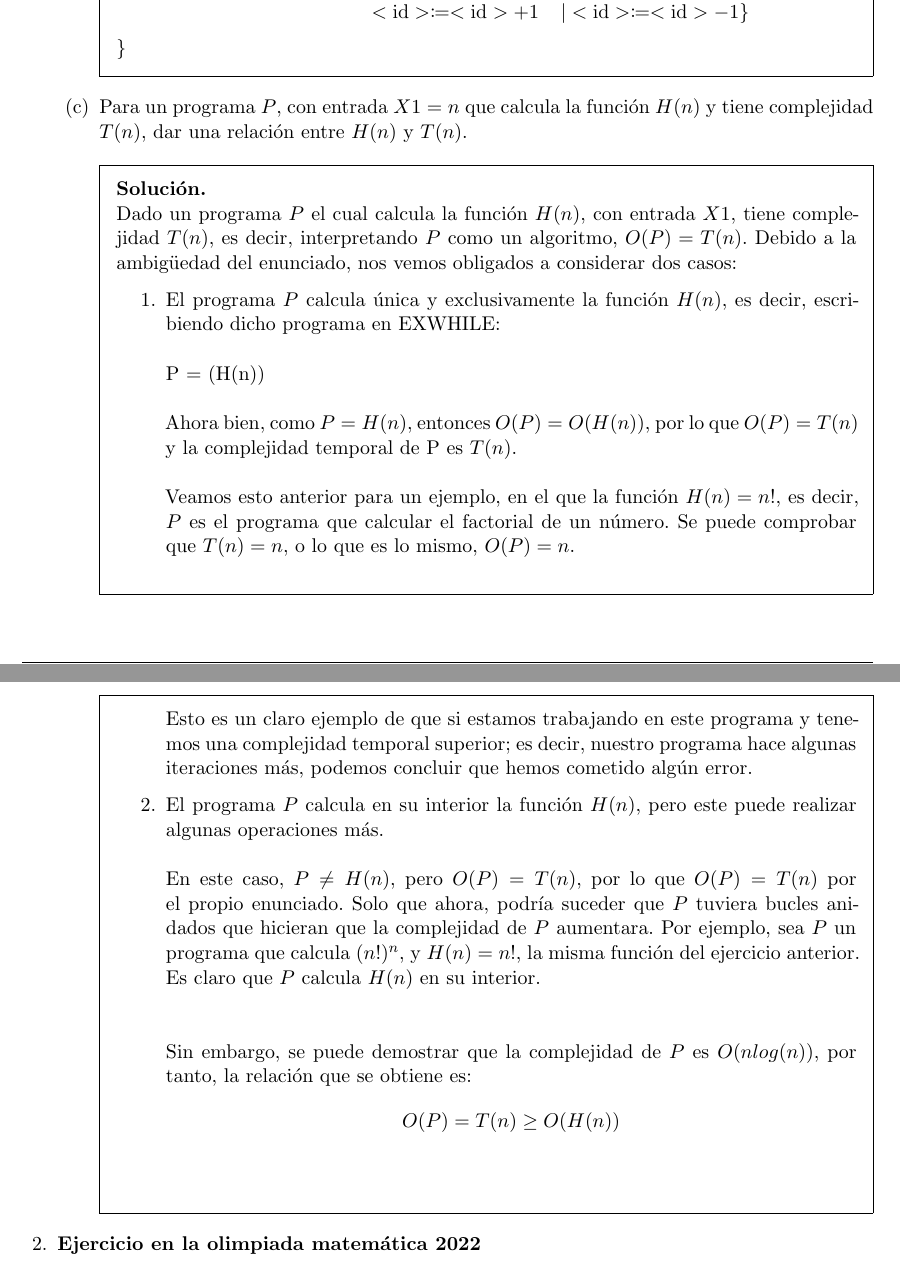
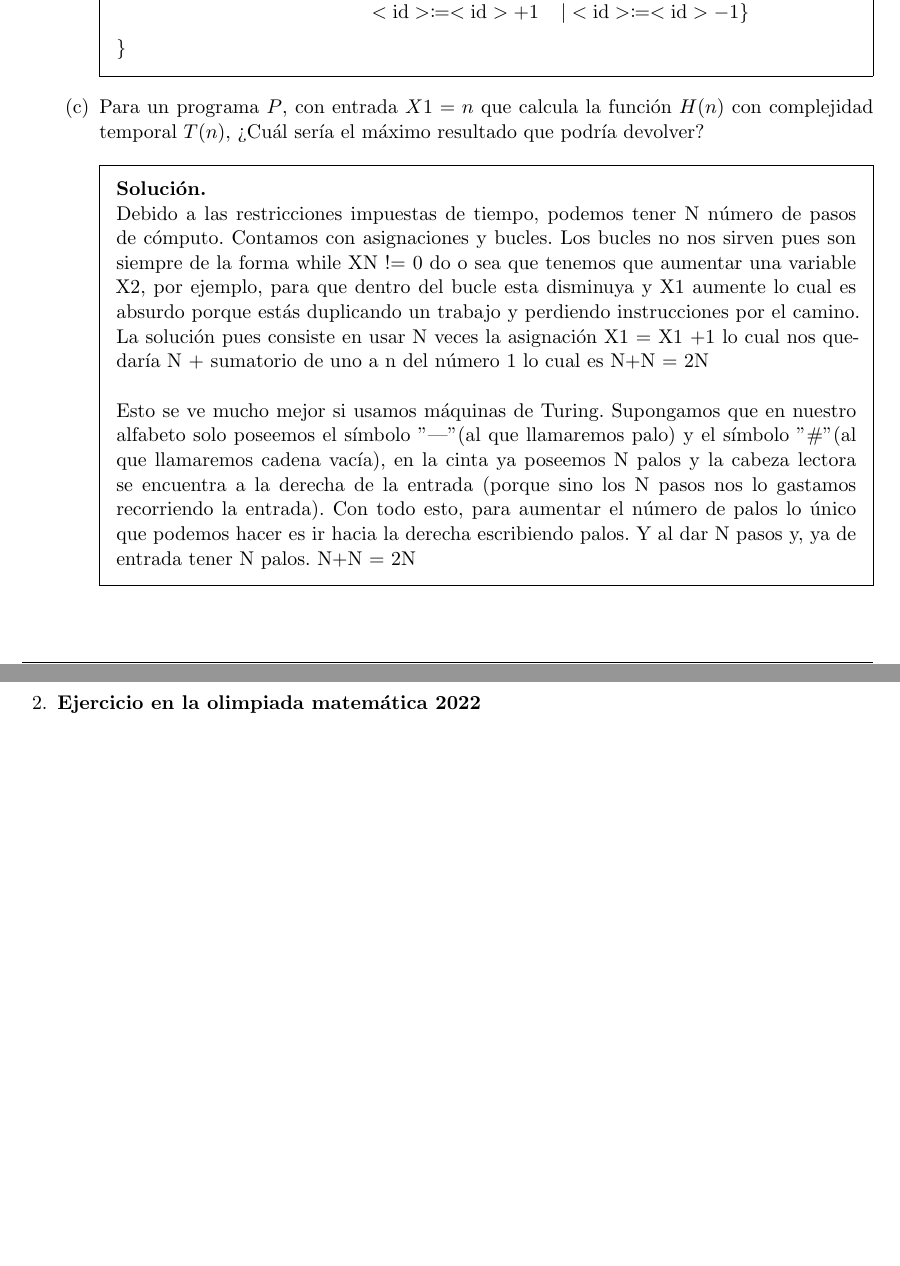
Before and after one commit to juanmagdev/AyC-Grupo-A1-04, a LaTeX problem sheet (Ejercicios_Iniciales/ejercicios_iniciales.tex): two parts of pages 2 and 3 of 4, joined at a grey line, cut so that both start at the same text, the shorter picture padded with empty space. Compiled offline with pdfLaTeX.

Commit message:
Update ejercicios_iniciales.tex

```diff
--- a/Ejercicios_Iniciales/ejercicios_iniciales.tex
+++ b/Ejercicios_Iniciales/ejercicios_iniciales.tex
@@ -171,39 +171,17 @@
 
         \end{solution}
 
-        \part Para un programa $P$, con entrada $X1=n$ que calcula la función $H(n)$ y tiene complejidad
-$T(n)$, dar una relación entre $H(n)$ y $T(n)$.
+        \part Para un programa $P$, con entrada $X1=n$ que calcula la función $H(n)$ con complejidad temporal
+$T(n)$, ¿Cuál sería el máximo resultado que podría devolver?
         \begin{solution}
             \\
-            Dado un programa $P$ el cual calcula la función $H(n)$, con entrada $X1$, tiene complejidad $T(n)$, es decir, interpretando $P$ como un algoritmo, $O(P)=T(n)$. Debido a la ambigüedad del enunciado, nos vemos obligados a considerar dos casos:
-            \begin{enumerate}
-                \item El programa $P$ calcula única y exclusivamente la función $H(n)$, es decir, escribiendo dicho programa en EXWHILE:
-                \\
-                \\
-                P = (H(n))
-                \\
-                \\
-                Ahora bien, como $P = H(n)$, entonces $O(P) = O(H(n))$, por lo que $O(P) = T(n)$ y la complejidad temporal de P es $T(n)$.
-                \\
-                \\
-                Veamos esto anterior para un ejemplo, en el que la función $H(n) = n!$, es decir, $P$ es el programa que calcular el factorial de un número. Se puede comprobar que $T(n) = n$, o lo que es lo mismo, $O(P) = n$.
-                \\
-                \\
-                Esto es un claro ejemplo de que si estamos trabajando en este programa y tenemos una complejidad temporal superior; es decir, nuestro programa hace algunas iteraciones más, podemos concluir que hemos cometido algún error.
+            Debido a las restricciones impuestas de tiempo, podemos tener N número de pasos de cómputo.
+            Contamos con asignaciones y bucles. Los bucles no nos sirven pues son siempre de la forma while XN != 0 do o sea  que tenemos que aumentar una variable X2, por ejemplo, para que dentro del bucle esta disminuya y X1 aumente lo cual es absurdo porque estás duplicando un trabajo y perdiendo instrucciones por el camino. La solución pues consiste en usar N veces la asignación X1 = X1 +1 lo cual nos quedaría N + sumatorio de uno a n del número 1 lo cual es N+N = 2N
+            \\
+            \\
+            Esto se ve mucho mejor si usamos máquinas de Turing. Supongamos que en nuestro alfabeto solo poseemos el símbolo "|" (al que llamaremos palo) y el símbolo "\#" (al que llamaremos cadena vacía), en la cinta ya poseemos N palos y la cabeza lectora se encuentra a la derecha de la entrada (porque sino los N pasos nos lo gastamos recorriendo la entrada). Con todo esto, para aumentar el número de palos lo único que podemos hacer es ir hacia la derecha escribiendo palos. Y al dar N pasos y, ya de entrada tener N palos. N+N = 2N
 
-                \item El programa $P$ calcula en su interior la función $H(n)$, pero este puede realizar algunas operaciones más.
-                \\
-                \\
-                En este caso, $P \neq H(n)$, pero $O(P) = T(n)$, por lo que $O(P) = T(n)$ por el propio enunciado. Solo que ahora, podría suceder que $P$ tuviera bucles anidados que hicieran que la complejidad de $P$ aumentara. Por ejemplo, sea $P$ un programa que calcula $(n!)^n$, y $H(n) = n!$, la misma función del ejercicio anterior. Es claro que $P$ calcula $H(n)$ en su interior.
-                \\
-                \\
-                \\
-                Sin embargo, se puede demostrar que la complejidad de $P$ es $O(nlog(n))$, por tanto, la relación que se obtiene es:
-                \begin{equation*}
-                    O(P) = T(n) \geq O(H(n))
-                \end{equation*}
-                \\
-            \end{enumerate}
+
 
 
 
```
